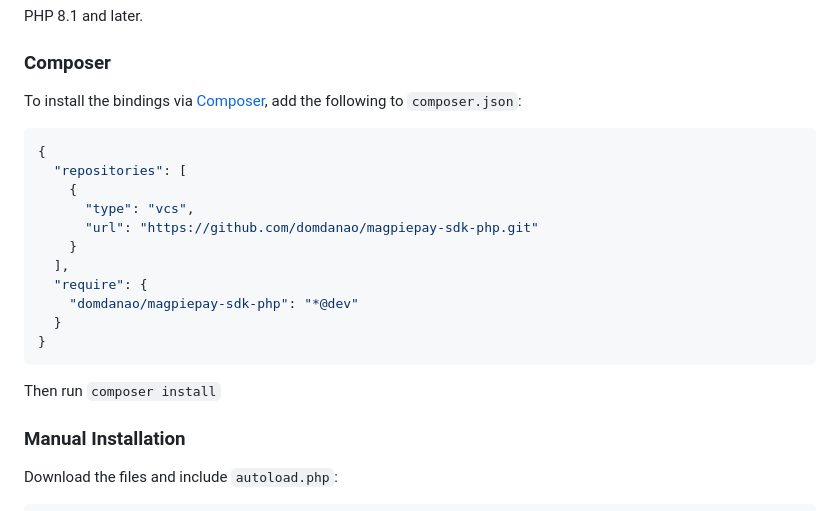
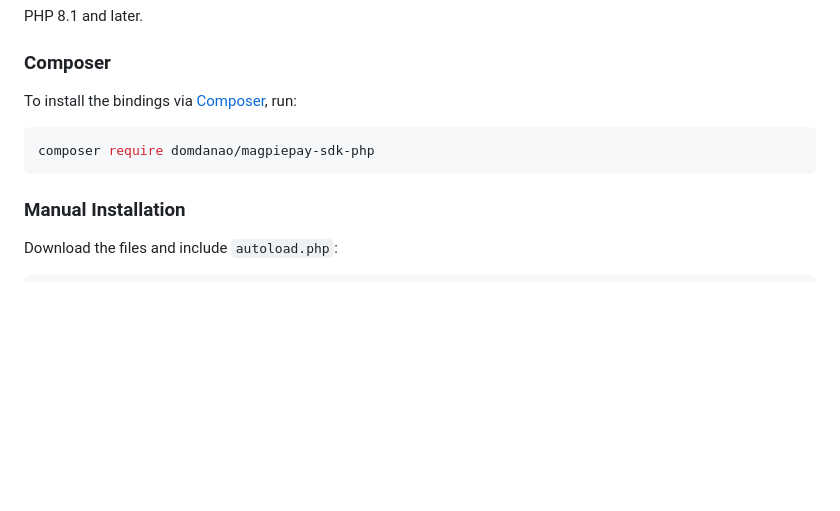
Before and after one commit to domdanao/magpiepay-sdk, a Markdown page: sdks/php/README.md, the part around the change. GitHub-like rendering; blank space fills up the shorter version.

Commit message:
Simplify PHP SDK installation instructions

````diff
--- a/sdks/php/README.md
+++ b/sdks/php/README.md
@@ -11,23 +11,11 @@ PHP 8.1 and later.
 
 ### Composer
 
-To install the bindings via [Composer](https://getcomposer.org/), add the following to `composer.json`:
+To install the bindings via [Composer](https://getcomposer.org/), run:
 
-```json
-{
-  "repositories": [
-    {
-      "type": "vcs",
-      "url": "https://github.com/domdanao/magpiepay-sdk-php.git"
-    }
-  ],
-  "require": {
-    "domdanao/magpiepay-sdk-php": "*@dev"
-  }
-}
+```bash
+composer require domdanao/magpiepay-sdk-php
 ```
-
-Then run `composer install`
 
 ### Manual Installation
 
````
